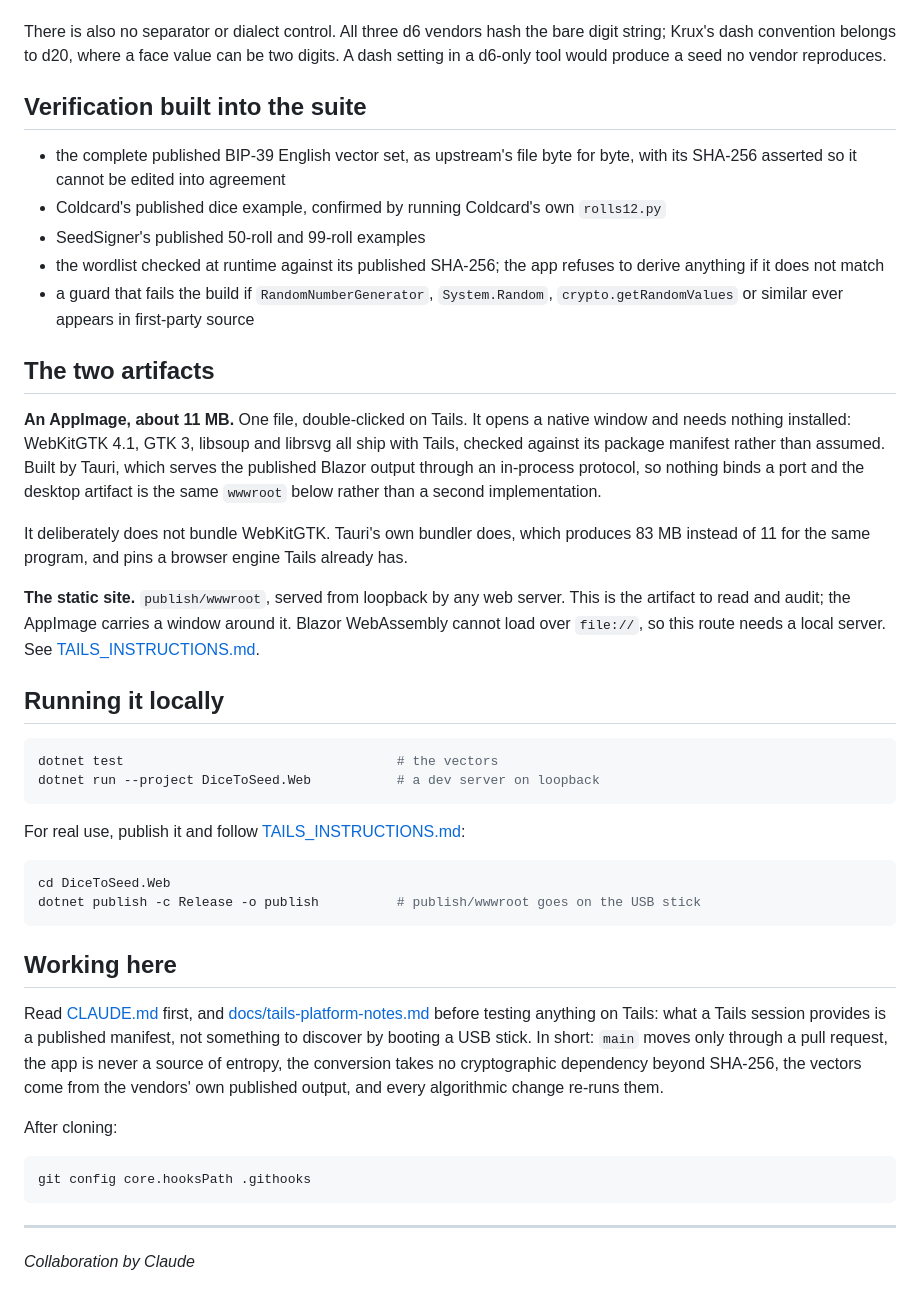
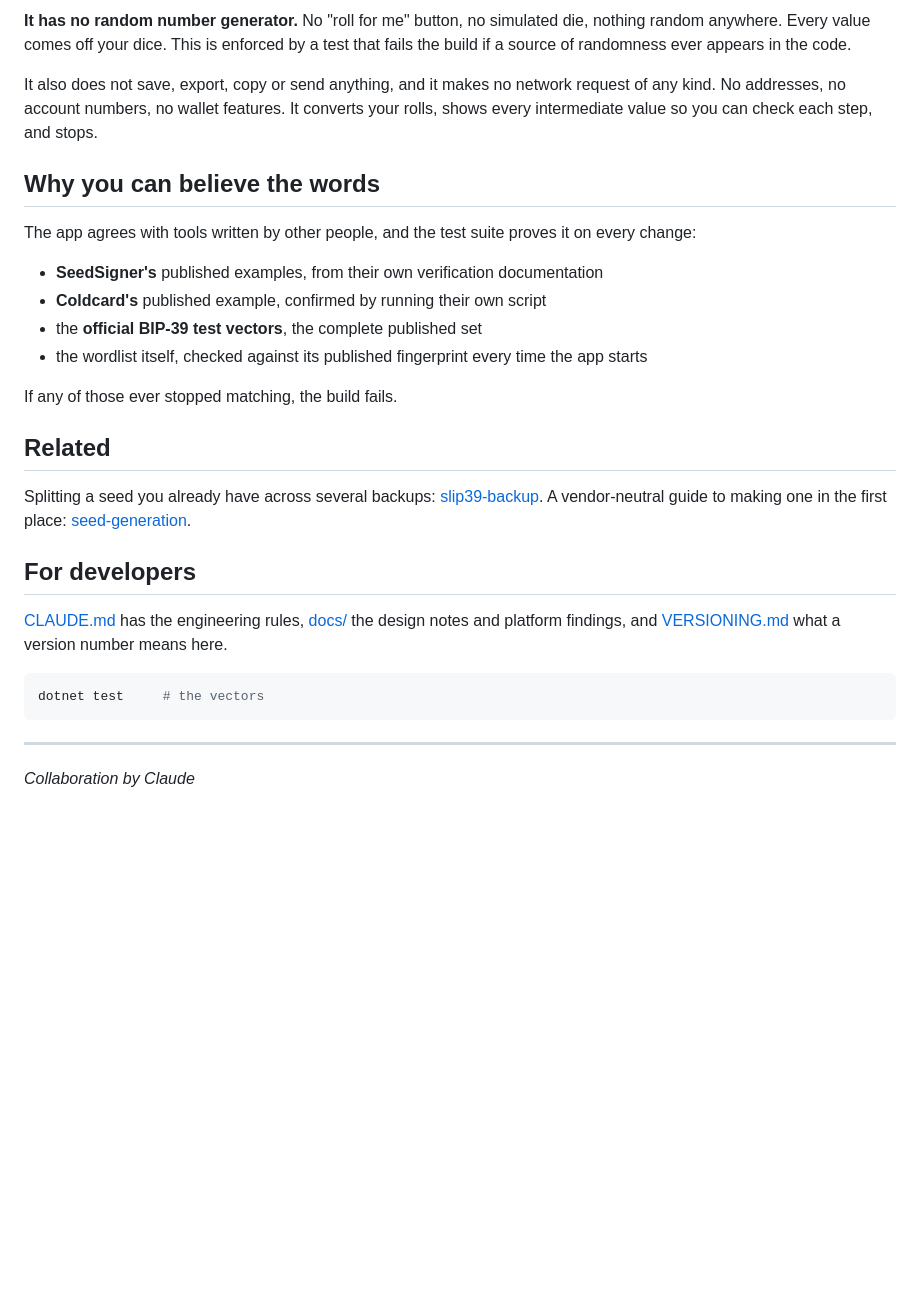
Before and after one commit to PeteSparrowBTC/dice-to-seed, a Markdown page: README.md, the part around one of its changes. GitHub-like rendering; blank space fills up the shorter version.

````diff
--- a/README.md
+++ b/README.md
@@ -57,61 +85,37 @@ reference on generating one is
+**It has no random number generator.** No "roll for me" button, no simulated die, nothing
+random anywhere. Every value comes off your dice. This is enforced by a test that fails the
+build if a source of randomness ever appears in the code.
+
+It also does not save, export, copy or send anything, and it makes no network request of any
+kind. No addresses, no account numbers, no wallet features. It converts your rolls, shows every
+intermediate value so you can check each step, and stops.
+
+## Why you can believe the words
+
+The app agrees with tools written by other people, and the test suite proves it on every
+change:
+
+- **SeedSigner's** published examples, from their own verification documentation
+- **Coldcard's** published example, confirmed by running their own script
+- the **official BIP-39 test vectors**, the complete published set
+- the wordlist itself, checked against its published fingerprint every time the app starts
+
+If any of those ever stopped matching, the build fails.
+
+## Related
+
+Splitting a seed you already have across several backups:
+[slip39-backup](https://github.com/PeteSparrowBTC/slip39-backup). A vendor-neutral guide to
+making one in the first place:
 [seed-generation](https://github.com/PeteSparrowBTC/seed-generation).
 
-There is also no separator or dialect control. All three d6 vendors hash the bare digit
-string; Krux's dash convention belongs to d20, where a face value can be two digits. A dash
-setting in a d6-only tool would produce a seed no vendor reproduces.
+## For developers
 
-## Verification built into the suite
-
-- the complete published BIP-39 English vector set, as upstream's file byte for byte, with its
-  SHA-256 asserted so it cannot be edited into agreement
-- Coldcard's published dice example, confirmed by running Coldcard's own `rolls12.py`
-- SeedSigner's published 50-roll and 99-roll examples
-- the wordlist checked at runtime against its published SHA-256; the app refuses to derive
-  anything if it does not match
-- a guard that fails the build if `RandomNumberGenerator`, `System.Random`,
-  `crypto.getRandomValues` or similar ever appears in first-party source
-
-## The two artifacts
-
-**An AppImage, about 11 MB.** One file, double-clicked on Tails. It opens a native window and
-needs nothing installed: WebKitGTK 4.1, GTK 3, libsoup and librsvg all ship with Tails, checked
-against its package manifest rather than assumed. Built by Tauri, which serves the published
-Blazor output through an in-process protocol, so nothing binds a port and the desktop artifact
-is the same `wwwroot` below rather than a second implementation.
-
-It deliberately does not bundle WebKitGTK. Tauri's own bundler does, which produces 83 MB
-instead of 11 for the same program, and pins a browser engine Tails already has.
-
-**The static site.** `publish/wwwroot`, served from loopback by any web server. This is the
-artifact to read and audit; the AppImage carries a window around it. Blazor WebAssembly cannot
-load over `file://`, so this route needs a local server. See
-[TAILS_INSTRUCTIONS.md](TAILS_INSTRUCTIONS.md).
-
-## Running it locally
+[CLAUDE.md](CLAUDE.md) has the engineering rules, [docs/](docs/) the design notes and platform
+findings, and [VERSIONING.md](VERSIONING.md) what a version number means here.
 
 ```bash
-dotnet test                                   # the vectors
-dotnet run --project DiceToSeed.Web           # a dev server on loopback
-```
-
-For real use, publish it and follow [TAILS_INSTRUCTIONS.md](TAILS_INSTRUCTIONS.md):
-
-```bash
-cd DiceToSeed.Web
-dotnet publish -c Release -o publish          # publish/wwwroot goes on the USB stick
-```
-
-## Working here
-
-Read [CLAUDE.md](CLAUDE.md) first, and [docs/tails-platform-notes.md](docs/tails-platform-notes.md) before testing anything on Tails: what a Tails session provides is a published manifest, not something to discover by booting a USB stick. In short: `main` moves only through a pull request, the app
-is never a source of entropy, the conversion takes no cryptographic dependency beyond SHA-256,
-the vectors come from the vendors' own published output, and every algorithmic change re-runs
-them.
-
-After cloning:
-
-```bash
-git config core.hooksPath .githooks
+dotnet test     # the vectors
 ```
 
 ---
````
Also changed, not shown: other parts of README.md (+69 -41 lines), CHANGELOG.md (added, +55 -0 lines), VERSIONING.md (added, +65 -0 lines).
